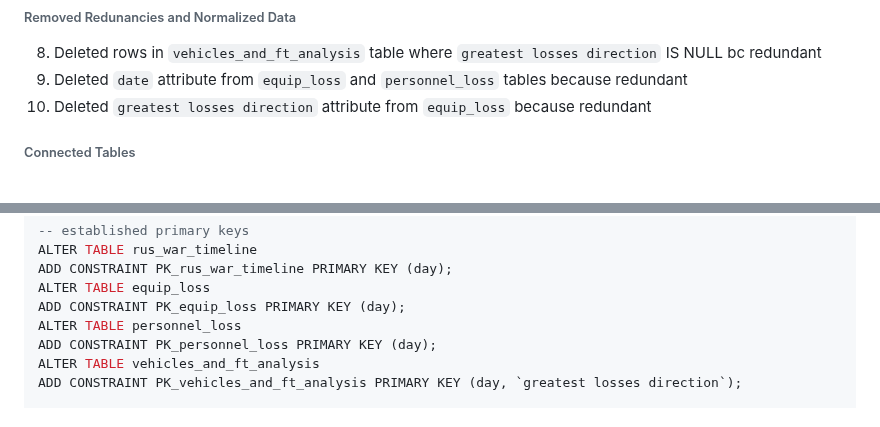
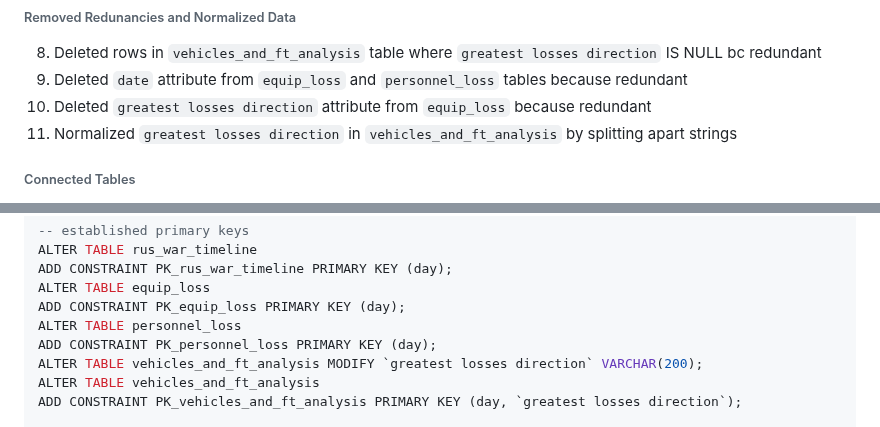
Before and after one commit to KirstenMayland/cs61databases, a Markdown page: IMPLEMENTATION.md, 2 parts joined by grey strips. Drawn GitHub-style.

```diff
--- a/IMPLEMENTATION.md
+++ b/IMPLEMENTATION.md
@@ -28,6 +28,7 @@ Created the schema `russia_losses` in my local MySQL instance and then imported
 8) Deleted rows in `vehicles_and_ft_analysis` table where `greatest losses direction` IS NULL bc redundant
 9) Deleted `date` attribute from `equip_loss` and `personnel_loss` tables because redundant
 10) Deleted `greatest losses direction` attribute from `equip_loss` because redundant
+11) Normalized `greatest losses direction` in `vehicles_and_ft_analysis` by splitting apart strings
 
 ###### Connected Tables
 11) Add primary and foreign keys to all tables, connecting them
@@ -128,6 +129,7 @@ ALTER TABLE equip_loss
 ADD CONSTRAINT PK_equip_loss PRIMARY KEY (day);
 ALTER TABLE personnel_loss
 ADD CONSTRAINT PK_personnel_loss PRIMARY KEY (day);
+ALTER TABLE vehicles_and_ft_analysis MODIFY `greatest losses direction` VARCHAR(200);
 ALTER TABLE vehicles_and_ft_analysis
 ADD CONSTRAINT PK_vehicles_and_ft_analysis PRIMARY KEY (day, `greatest losses direction`);
 
```
